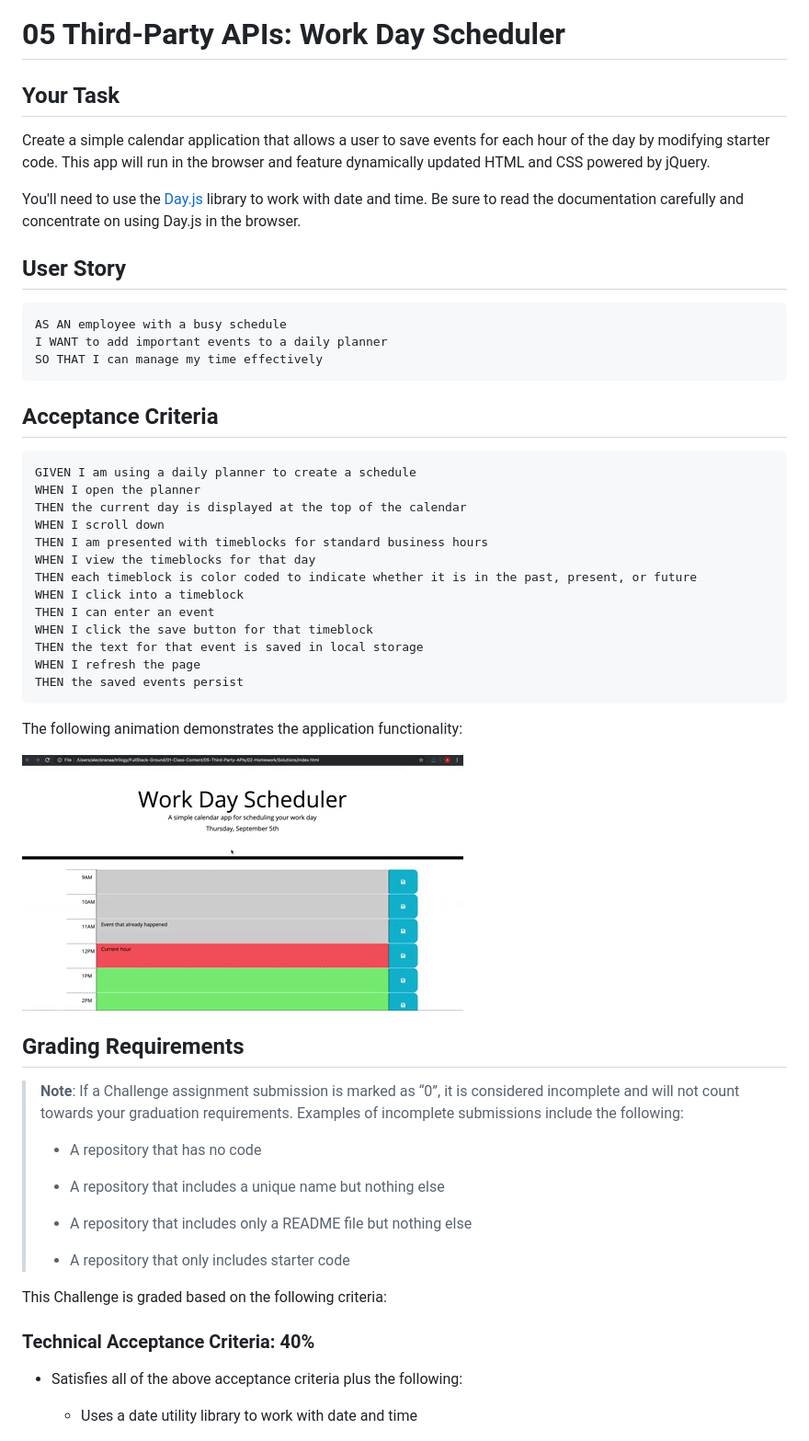
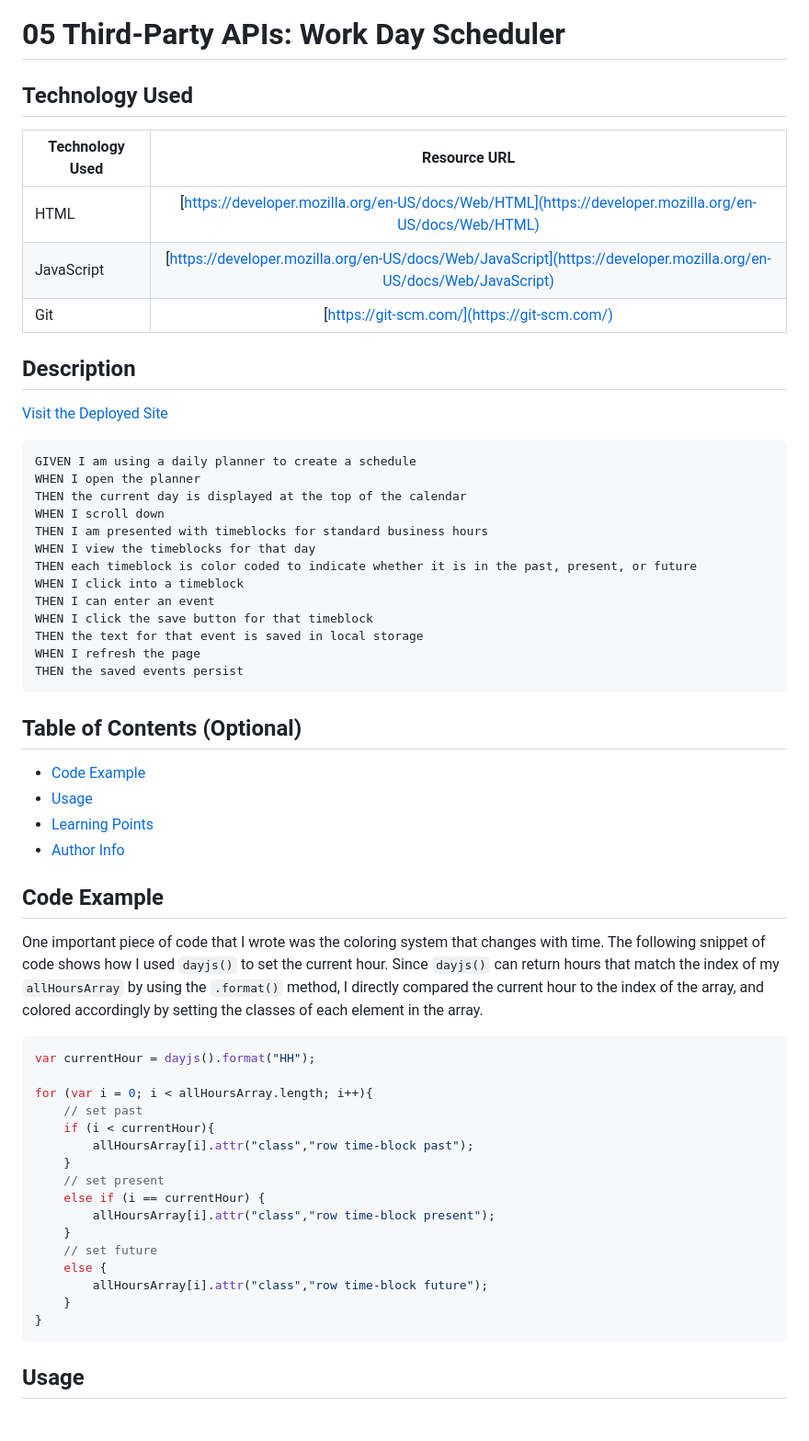
Before and after one commit to jeppjeppjepp0/ThirdPartyApiProject, a Markdown page: README.md, the part around the change printed below. Shown: that part at 92% size. GitHub-like rendering; blank space fills up the shorter version.

````diff
--- a/README.md
+++ b/README.md
@@ -1,20 +1,19 @@
 # 05 Third-Party APIs: Work Day Scheduler
 
-## Your Task
+## Technology Used
 
-Create a simple calendar application that allows a user to save events for each hour of the day by modifying starter code. This app will run in the browser and feature dynamically updated HTML and CSS powered by jQuery.
+| Technology Used         | Resource URL           |
+| ------------- |:-------------:|
+| HTML    | [https://developer.mozilla.org/en-US/docs/Web/HTML](https://developer.mozilla.org/en-US/docs/Web/HTML) |
+| JavaScript | [https://developer.mozilla.org/en-US/docs/Web/JavaScript](https://developer.mozilla.org/en-US/docs/Web/JavaScript)|
+| Git | [https://git-scm.com/](https://git-scm.com/)     |
 
-You'll need to use the [Day.js](https://day.js.org/en/) library to work with date and time. Be sure to read the documentation carefully and concentrate on using Day.js in the browser.
+## Description
 
-## User Story
+[Visit the Deployed Site](https://jeppjeppjepp0.github.io/ThirdPartyApiProject/)
 
-```md
-AS AN employee with a busy schedule
-I WANT to add important events to a daily planner
-SO THAT I can manage my time effectively
-```
 
-## Acceptance Criteria
+
 
 ```md
 GIVEN I am using a daily planner to create a schedule
@@ -32,28 +31,36 @@ WHEN I refresh the page
 THEN the saved events persist
 ```
 
-The following animation demonstrates the application functionality:
+## Table of Contents (Optional)
 
-<!-- @TODO: create ticket to review/update image) -->
-![A user clicks on slots on the color-coded calendar and edits the events.](./Assets/05-third-party-apis-homework-demo.gif)
+* [Code Example](#code-example)
+* [Usage](#usage)
+* [Learning Points](#learning-points)
+* [Author Info](#author-info)
 
-## Grading Requirements
+## Code Example
 
-> **Note**: If a Challenge assignment submission is marked as “0”, it is considered incomplete and will not count towards your graduation requirements. Examples of incomplete submissions include the following:
->
-> * A repository that has no code
->
-> * A repository that includes a unique name but nothing else
->
-> * A repository that includes only a README file but nothing else
->
-> * A repository that only includes starter code
+One important piece of code that I wrote was the coloring system that changes with time. The following snippet of code shows how I used `dayjs()` to set the current hour. Since `dayjs()` can return hours that match the index of my `allHoursArray` by using the `.format()` method, I directly compared the current hour to the index of the array, and colored accordingly by setting the classes of each element in the array.
 
-This Challenge is graded based on the following criteria:
+```js
+var currentHour = dayjs().format("HH");
 
-### Technical Acceptance Criteria: 40%
+for (var i = 0; i < allHoursArray.length; i++){
+    // set past
+    if (i < currentHour){
+        allHoursArray[i].attr("class","row time-block past");
+    }
+    // set present
+    else if (i == currentHour) {
+        allHoursArray[i].attr("class","row time-block present");
+    }
+    // set future
+    else {
+        allHoursArray[i].attr("class","row time-block future");
+    }
+}
+```
 
-* Satisfies all of the above acceptance criteria plus the following:
 
-  * Uses a date utility library to work with date and time
+## Usage
 
````
Also changed, not shown: other parts of README.md (+7 -32 lines), Assets/LandingPage.png (added), Assets/SavedText.png (added), 2 other files.
